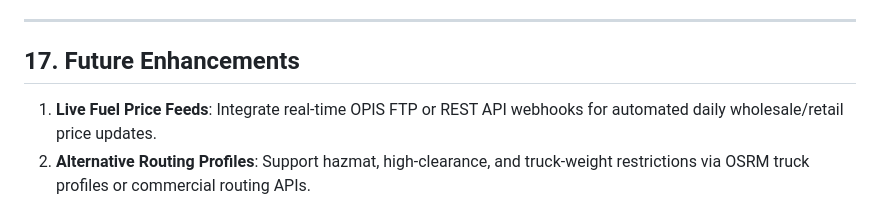
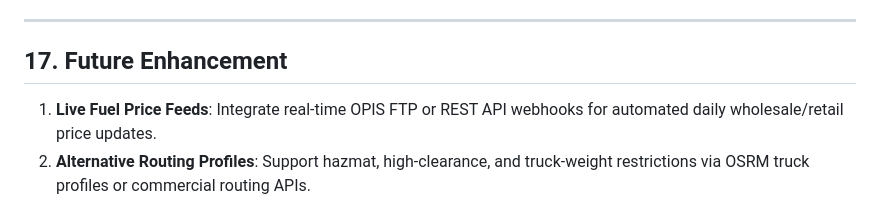
Before and after one commit to Laughing-Engineer/fuel_efficient_route_planner, a Markdown page: README.md, the part around the change. Drawn GitHub-style.

```diff
--- a/README.md
+++ b/README.md
@@ -553,7 +553,7 @@ Import this file into Postman to test:
 
 ---
 
-## 17. Future Enhancements
+## 17. Future Enhancement
 
 1. **Live Fuel Price Feeds**: Integrate real-time OPIS FTP or REST API webhooks for automated daily wholesale/retail price updates.
 2. **Alternative Routing Profiles**: Support hazmat, high-clearance, and truck-weight restrictions via OSRM truck profiles or commercial routing APIs.
```
